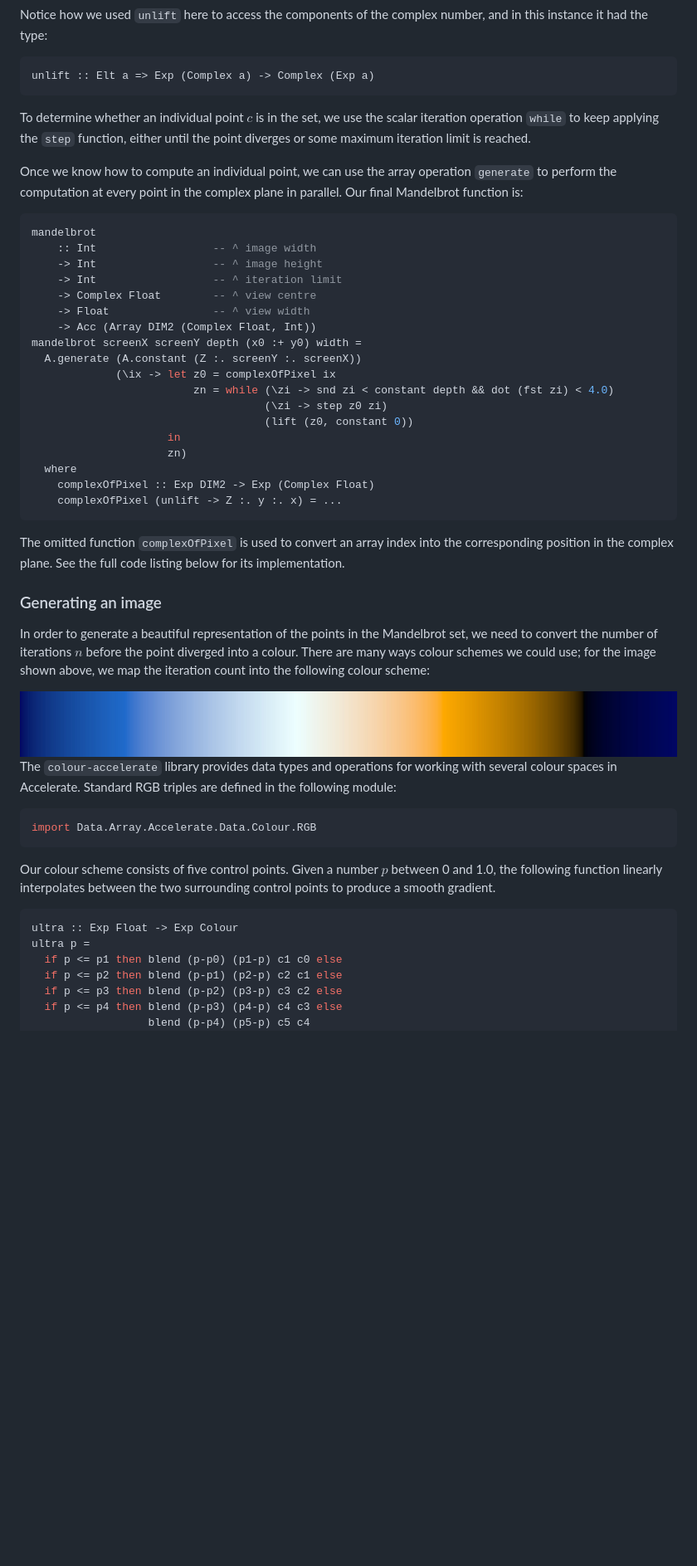
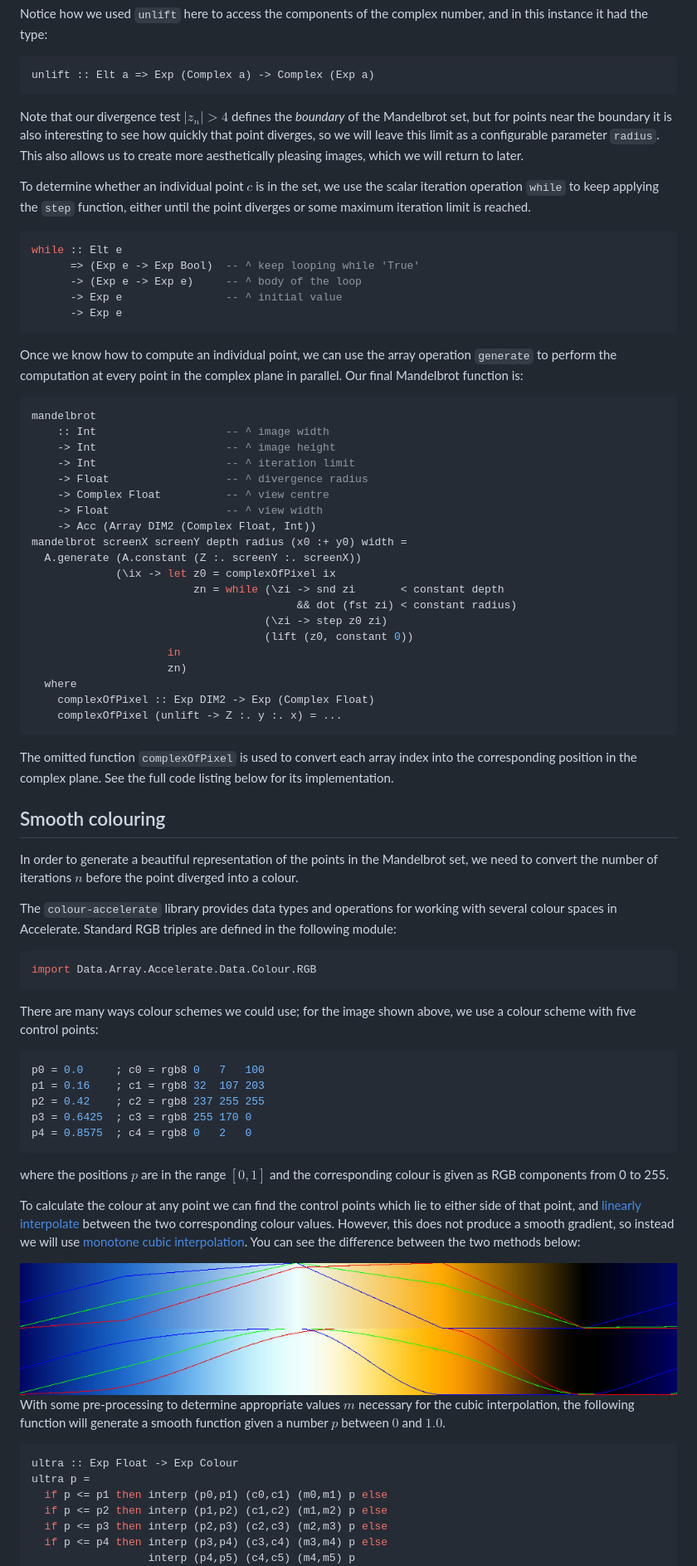
Before and after one commit to lancelet/acceleratehs.github.io, a Markdown page: content/examples/mandelbrot.md, the part around the change printed below. Shown: that part at 83% size. Drawn GitHub-style; pictures changed too: media/mandelbrot/ultra-cubic.jpg (added), media/mandelbrot/ultra-linear.jpg (added), media/mandelbrot/ultra.jpg (deleted); blank space fills up the shorter version.

Commit message:
mandelbrot tutorial

````diff
--- a/content/examples/mandelbrot.md
+++ b/content/examples/mandelbrot.md
@@ -97,26 +95,40 @@ and in this instance it had the type:
 ```haskell
 unlift :: Elt a => Exp (Complex a) -> Complex (Exp a)
 ```
+Note that our divergence test $|z_n| \gt 4$ defines the _boundary_ of the
+Mandelbrot set, but for points near the boundary it is also interesting to see
+how quickly that point diverges, so we will leave this limit as a configurable
+parameter `radius`. This also allows us to create more aesthetically pleasing
+images, which we will return to later.
 
 To determine whether an individual point $c$ is in the set, we use the scalar
 iteration operation `while` to keep applying the `step` function, either until
 the point diverges or some maximum iteration limit is reached.
+```haskell
+while :: Elt e
+      => (Exp e -> Exp Bool)  -- ^ keep looping while 'True'
+      -> (Exp e -> Exp e)     -- ^ body of the loop
+      -> Exp e                -- ^ initial value
+      -> Exp e
+```
 
 Once we know how to compute an individual point, we can use the array operation
 `generate` to perform the computation at every point in the complex plane in
 parallel. Our final Mandelbrot function is:
 ```haskell
 mandelbrot
-    :: Int                  -- ^ image width
-    -> Int                  -- ^ image height
-    -> Int                  -- ^ iteration limit
-    -> Complex Float        -- ^ view centre
-    -> Float                -- ^ view width
+    :: Int                    -- ^ image width
+    -> Int                    -- ^ image height
+    -> Int                    -- ^ iteration limit
+    -> Float                  -- ^ divergence radius
+    -> Complex Float          -- ^ view centre
+    -> Float                  -- ^ view width
     -> Acc (Array DIM2 (Complex Float, Int))
-mandelbrot screenX screenY depth (x0 :+ y0) width =
+mandelbrot screenX screenY depth radius (x0 :+ y0) width =
   A.generate (A.constant (Z :. screenY :. screenX))
              (\ix -> let z0 = complexOfPixel ix
-                         zn = while (\zi -> snd zi < constant depth && dot (fst zi) < 4.0)
+                         zn = while (\zi -> snd zi       < constant depth
+                                         && dot (fst zi) < constant radius)
                                     (\zi -> step z0 zi)
                                     (lift (z0, constant 0))
                      in
@@ -125,19 +137,16 @@ mandelbrot screenX screenY depth (x0 :+ y0) width =
     complexOfPixel :: Exp DIM2 -> Exp (Complex Float)
     complexOfPixel (unlift -> Z :. y :. x) = ...
 ```
-The omitted function `complexOfPixel` is used to convert an array index into the
-corresponding position in the complex plane. See the full code listing below for
-its implementation.
+The omitted function `complexOfPixel` is used to convert each array index into
+the corresponding position in the complex plane. See the full code listing below
+for its implementation.
 
 
-### Generating an image
+## Smooth colouring
 
 In order to generate a beautiful representation of the points in the Mandelbrot
 set, we need to convert the number of iterations $n$ before the point diverged
-into a colour. There are many ways colour schemes we could use; for the image
-shown above, we map the iteration count into the following colour scheme:
-
-<img class="img-responsive center-block" src="/media/mandelbrot/ultra.jpg">
+into a colour.
 
 The `colour-accelerate` library provides data types and operations for working
 with several colour spaces in Accelerate. Standard RGB triples are defined in
@@ -146,15 +155,39 @@ the following module:
 import Data.Array.Accelerate.Data.Colour.RGB
 ```
 
-Our colour scheme consists of five control points. Given a number $p$ between 0
-and 1.0, the following function linearly interpolates between the two
-surrounding control points to produce a smooth gradient.
+There are many ways colour schemes we could use; for the image shown above, we
+use a colour scheme with five control points:
+```haskell
+p0 = 0.0     ; c0 = rgb8 0   7   100
+p1 = 0.16    ; c1 = rgb8 32  107 203
+p2 = 0.42    ; c2 = rgb8 237 255 255
+p3 = 0.6425  ; c3 = rgb8 255 170 0
+p4 = 0.8575  ; c4 = rgb8 0   2   0
+```
+where the positions $p$ are in the range $[0,1]$ and the corresponding colour is
+given as RGB components from 0 to 255.
+
+To calculate the colour at any point we can find the control points which lie to
+either side of that point, and [linearly
+interpolate](https://en.wikipedia.org/wiki/Linear_interpolation) between the two
+corresponding colour values. However, this does not produce a smooth gradient,
+so instead we will use [monotone cubic
+interpolation](https://en.wikipedia.org/wiki/Monotone_cubic_interpolation). You
+can see the difference between the two methods below:
+
+<img class="img-responsive center-block" src="/media/mandelbrot/ultra-linear.jpg">
+
+<img class="img-responsive center-block" src="/media/mandelbrot/ultra-cubic.jpg">
+
+With some pre-processing to determine appropriate values $m$ necessary for the
+cubic interpolation, the following function will generate a smooth function
+given a number $p$ between $0$ and $1.0$.
 ```haskell
 ultra :: Exp Float -> Exp Colour
 ultra p =
-  if p <= p1 then blend (p-p0) (p1-p) c1 c0 else
-  if p <= p2 then blend (p-p1) (p2-p) c2 c1 else
-  if p <= p3 then blend (p-p2) (p3-p) c3 c2 else
-  if p <= p4 then blend (p-p3) (p4-p) c4 c3 else
-                  blend (p-p4) (p5-p) c5 c4
+  if p <= p1 then interp (p0,p1) (c0,c1) (m0,m1) p else
+  if p <= p2 then interp (p1,p2) (c1,c2) (m1,m2) p else
+  if p <= p3 then interp (p2,p3) (c2,c3) (m2,m3) p else
+  if p <= p4 then interp (p3,p4) (c3,c4) (m3,m4) p else
+                  interp (p4,p5) (c4,c5) (m4,m5) p
   where
````
Also changed, not shown: other parts of content/examples/mandelbrot.md (+140 -40 lines), media/mandelbrot.jpg (deleted), media/mandelbrot/mandelbrot.jpg, 2 other files.
